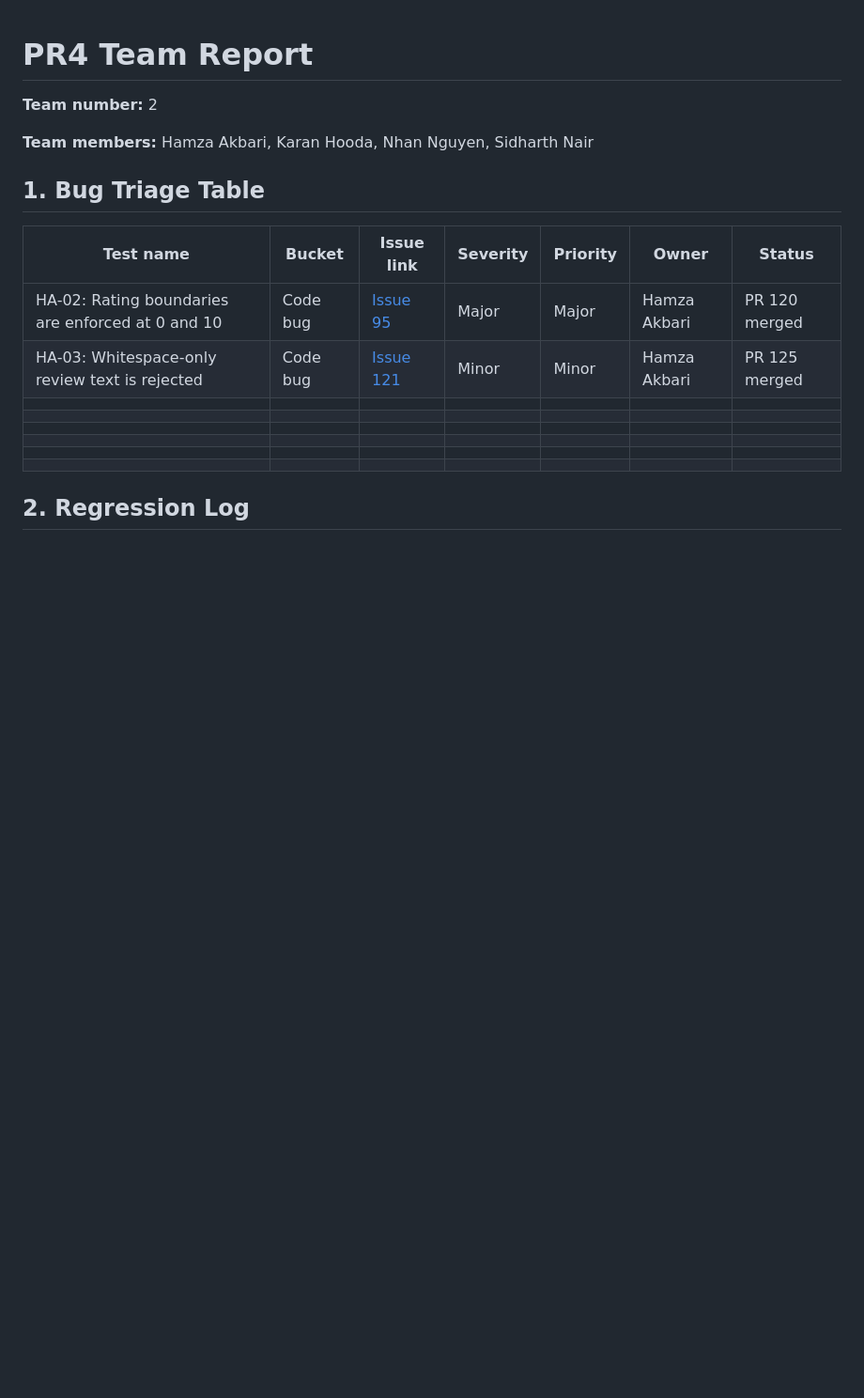
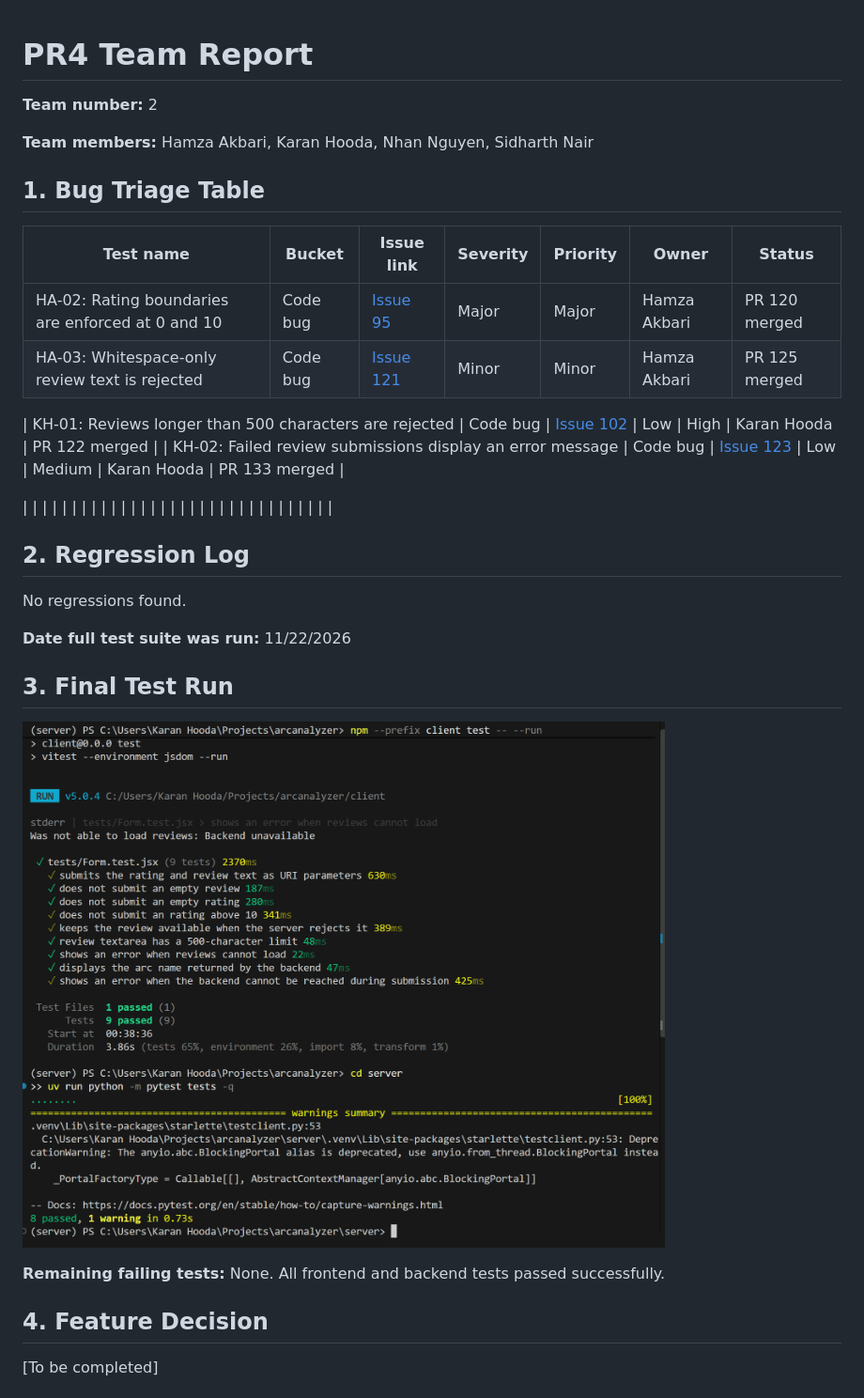
Before and after one commit to rn727/arcanalyzer, a Markdown page: docs/PR4/PR4_team_report.md, the part around one of its changes. Shown at 94% size. Rendered like a GitHub page; pictures changed too: docs/PR4/screenshots/final_test_run.png (added); blank space fills up the shorter version.

Commit message:
fixed team report and added screenshots

```diff
--- a/docs/PR4/PR4_team_report.md
+++ b/docs/PR4/PR4_team_report.md
@@ -10,11 +10,28 @@
 |---|---|---|---|---|---|---|
 | HA-02: Rating boundaries are enforced at 0 and 10 | Code bug | [Issue 95](https://github.com/rn727/arcanalyzer/issues/95) | Major | Major | Hamza Akbari | PR 120 merged |
 | HA-03: Whitespace-only review text is rejected | Code bug | [Issue 121](https://github.com/rn727/arcanalyzer/issues/121) | Minor | Minor | Hamza Akbari | PR 125 merged |
-|  |  |  |  |  |  |  |
-|  |  |  |  |  |  |  |
+
+| KH-01: Reviews longer than 500 characters are rejected | Code bug | [Issue 102](https://github.com/rn727/arcanalyzer/issues/102) | Low | High | Karan Hooda | PR 122 merged |
+| KH-02: Failed review submissions display an error message | Code bug | [Issue 123](https://github.com/rn727/arcanalyzer/issues/123) | Low | Medium | Karan Hooda | PR 133 merged |
+
 |  |  |  |  |  |  |  |
 |  |  |  |  |  |  |  |
 |  |  |  |  |  |  |  |
 |  |  |  |  |  |  |  |
 
 ## 2. Regression Log
+
+No regressions found.
+
+**Date full test suite was run:** 11/22/2026
+
+## 3. Final Test Run
+
+![Final Test Run](screenshots/final_test_run.png)
+
+**Remaining failing tests:** None. All frontend and backend tests passed successfully.
+
+## 4. Feature Decision
+
+[To be completed]
+
```
Also changed, not shown: other parts of docs/PR4/PR4_team_report.md (+7 -0 lines), docs/PR4/screenshots/board.png (added).
